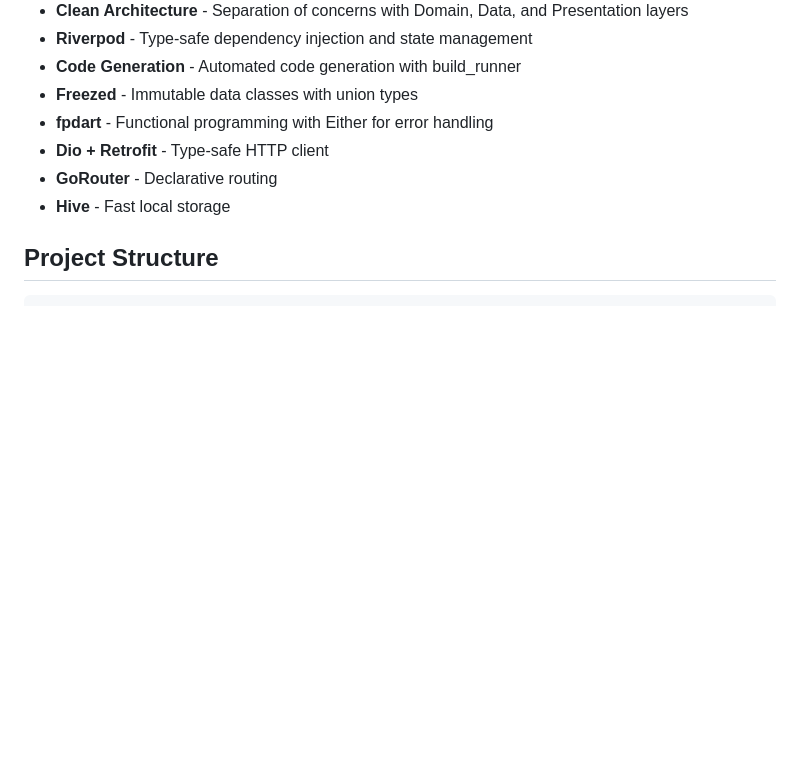
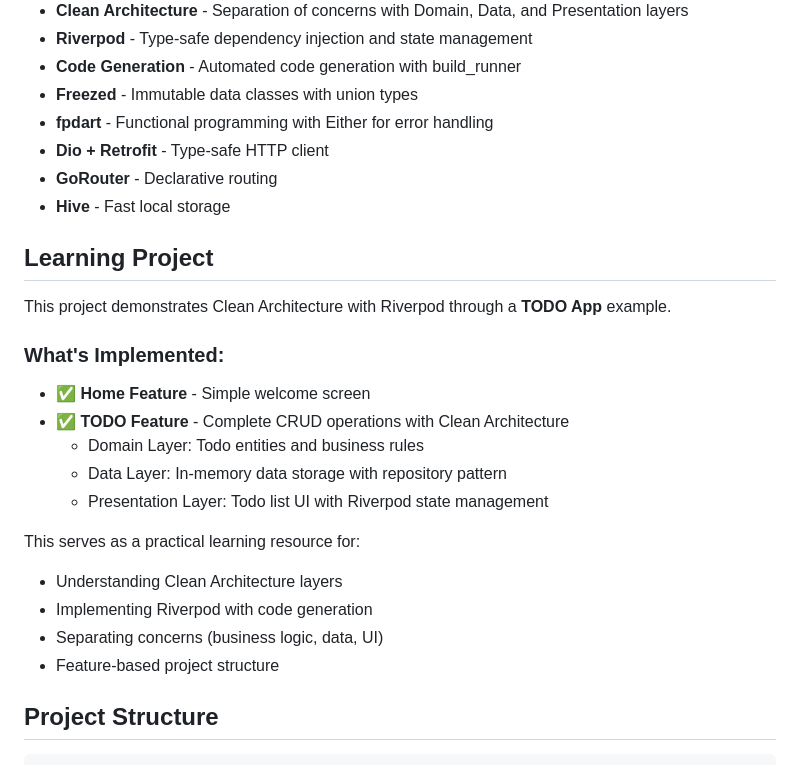
Before and after one commit to Codenator81/flutter_application_clean, a Markdown page: README.md, the part around the change. Drawn GitHub-style; blank space fills up the shorter version.

```diff
--- a/README.md
+++ b/README.md
@@ -12,6 +12,23 @@ A Flutter project implementing Clean Architecture with Riverpod state management
 - **Dio + Retrofit** - Type-safe HTTP client
 - **GoRouter** - Declarative routing
 - **Hive** - Fast local storage
+
+## Learning Project
+
+This project demonstrates Clean Architecture with Riverpod through a **TODO App** example.
+
+### What's Implemented:
+- ✅ **Home Feature** - Simple welcome screen
+- ✅ **TODO Feature** - Complete CRUD operations with Clean Architecture
+  - Domain Layer: Todo entities and business rules
+  - Data Layer: In-memory data storage with repository pattern
+  - Presentation Layer: Todo list UI with Riverpod state management
+
+This serves as a practical learning resource for:
+- Understanding Clean Architecture layers
+- Implementing Riverpod with code generation
+- Separating concerns (business logic, data, UI)
+- Feature-based project structure
 
 ## Project Structure
 
```
